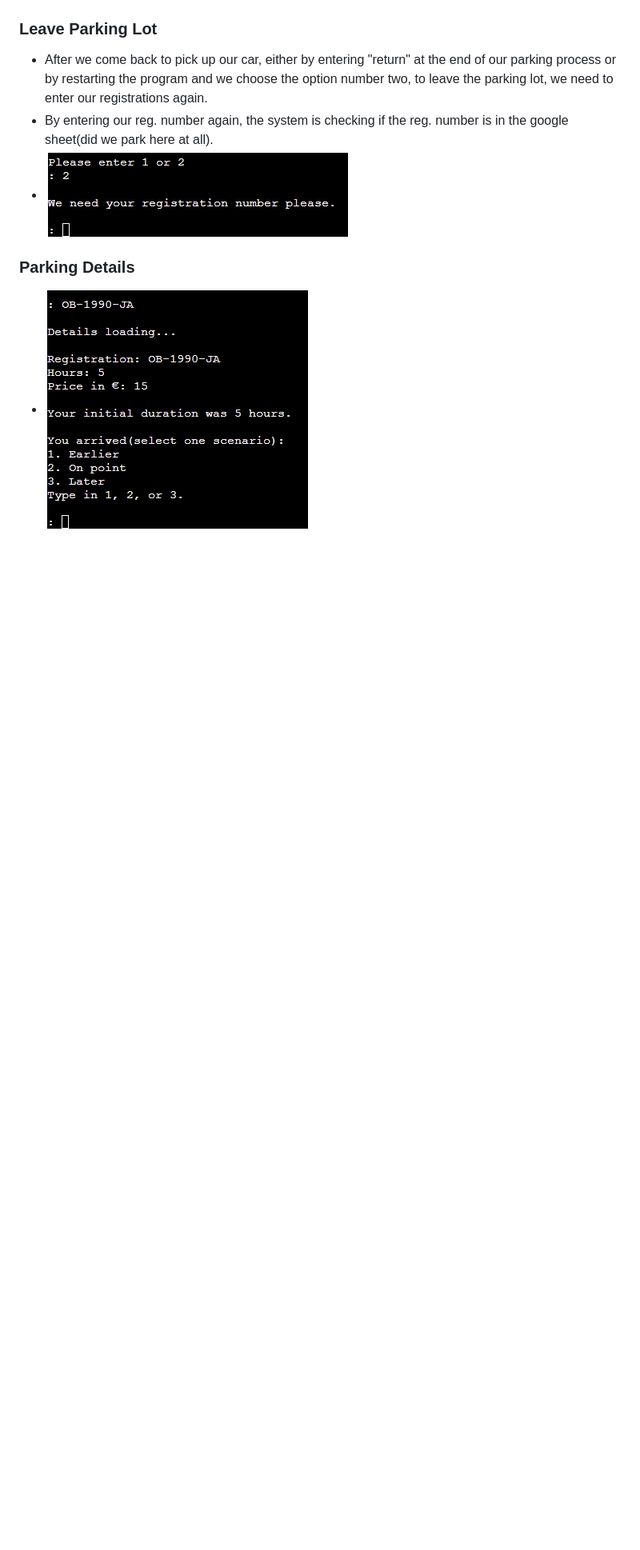
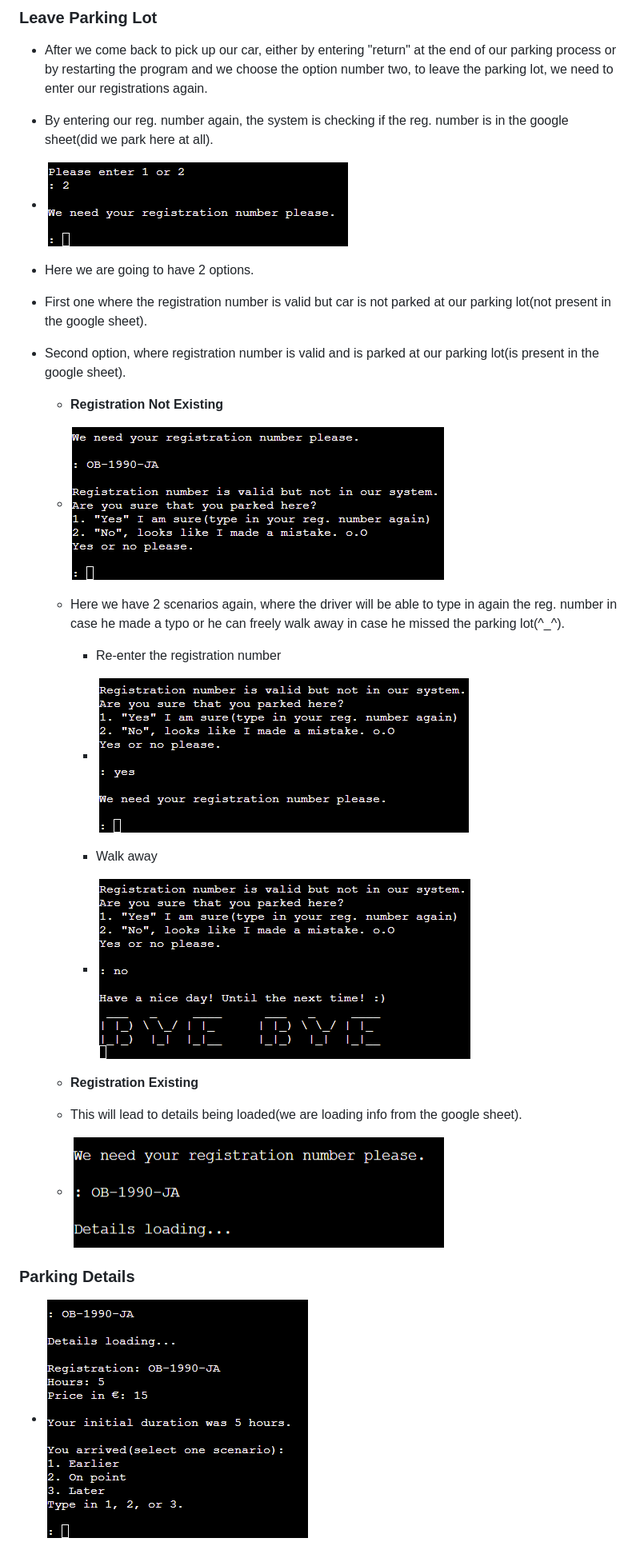
Before and after one commit to AleksandarJavorovic/coders-parkhouse, a Markdown page: README.md, the part around the change. Shown: that part at 80% size. GitHub-like rendering; pictures changed too: assets/images/features/feature24.png (added); blank space fills up the shorter version.

Commit message:
update content of leaving parking lot section

```diff
--- a/README.md
+++ b/README.md
@@ -158,7 +158,27 @@ At the entrance/exit you are being greeted and two options are being given to yo
 
 - After we come back to pick up our car, either by entering "return" at the end of our parking process or by restarting the program and we choose the option number two, to leave the parking lot, we need to enter our registrations again.
 - By entering our reg. number again, the system is checking if the reg. number is in the google sheet(did we park here at all).
+
 - ![Leaveing Parking Lot](/assets/images/features/feature13-regplatesleave.png)
+
+- Here we are going to have 2 options.
+- First one where the registration number is valid but car is not parked at our parking lot(not present in the google sheet).
+- Second option, where registration number is valid and is parked at our parking lot(is present in the google sheet).
+
+  - **Registration Not Existing**
+  - ![Registration Not Existing](/assets/images/features/feature20-valid-regplateleave-not-existing.png)
+  - Here we have 2 scenarios again, where the driver will be able to type in again the reg. number in case he made a typo or he can freely walk away in case he missed the parking lot(^_^).
+
+    - Re-enter the registration number
+    - ![Re-enter Reg Number](/assets/images/features/feature22-regplates-not-existing-yes.png)
+
+    - Walk away
+    - ![Walk Away](/assets/images/features/feature21-regplates-not-existing-no.png)
+
+  - **Registration Existing**
+  - This will lead to details being loaded(we are loading info from the google sheet).
+  - ![Registration Existing](/assets/images/features/feature24.png)
+
 
 ### **Parking Details**
 
```
